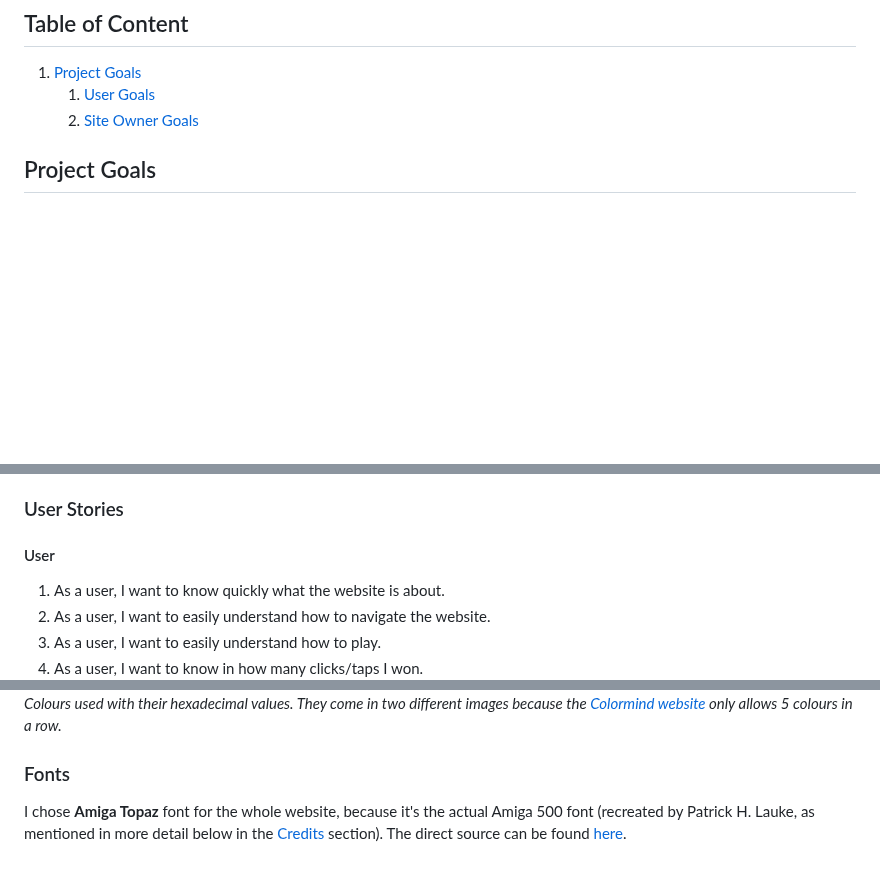
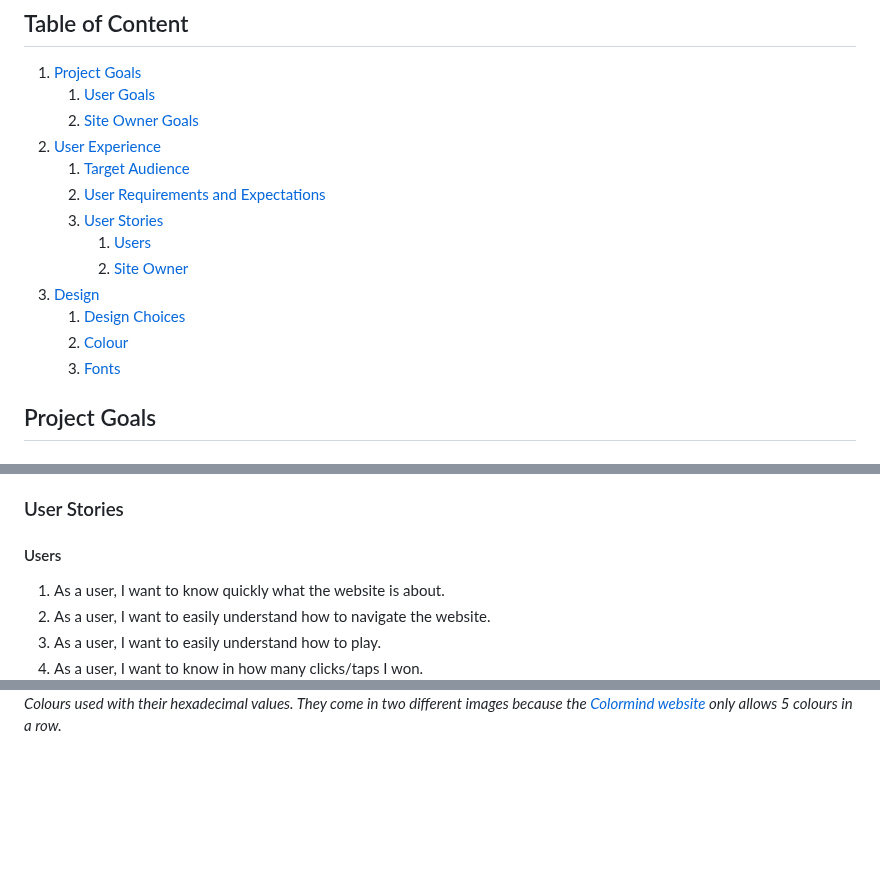
Before and after one commit to Gianlooca/mementoamiga, a Markdown page: README.md, 3 parts joined by grey strips. Rendered like a GitHub page; blank space fills up the shorter version.

Commit message:
Adjust table of content in README

```diff
--- a/README.md
+++ b/README.md
@@ -17,6 +17,16 @@
 1. [Project Goals](#project-goals)
     1. [User Goals](#user-goals)
     2. [Site Owner Goals](#site-owner-goals)
+2. [User Experience](#user-experience)
+    1. [Target Audience](#target-audience)
+    2. [User Requirements and Expectations](#user-requirements-and-expectations)
+    3. [User Stories](#user-stories)
+        1. [Users](#users)
+        3. [Site Owner](#site-owner)
+3. [Design](#design)
+    1. [Design Choices](#design-choices)
+    2. [Colour](#colours)
+    3. [Fonts](#fonts)
 
 ## Project Goals
 
@@ -50,7 +60,7 @@
 
 ### User Stories
 
-#### User
+#### Users
 1. As a user, I want to know quickly what the website is about.
 2. As a user, I want to easily understand how to navigate the website.
 3. As a user, I want to easily understand how to play.
@@ -80,6 +90,3 @@ I used [Colormind](http://colormind.io/) to represent the main colours used. A p
 ![Colours used](docs/main-colors2.png)
 <br>
 *Colours used with their hexadecimal values. They come in two different images because the [Colormind website](http://colormind.io/) only allows 5 colours in a row.*
-
-### Fonts
-I chose **Amiga Topaz** font for the whole website, because it's the actual Amiga 500 font (recreated by Patrick H. Lauke, as mentioned in more detail below in the [Credits](#credits) section). The direct source can be found [here](https://fontstruct.com/fontstructions/show/675155).
```
